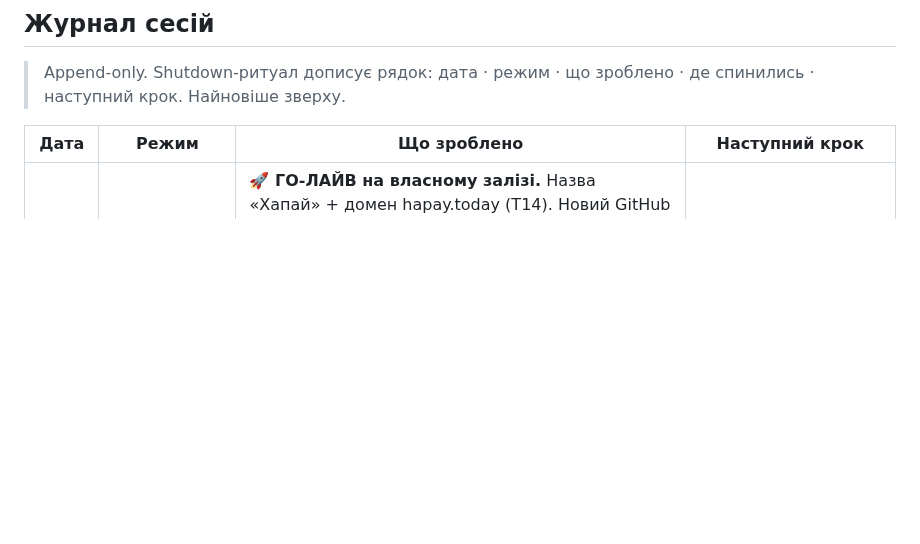
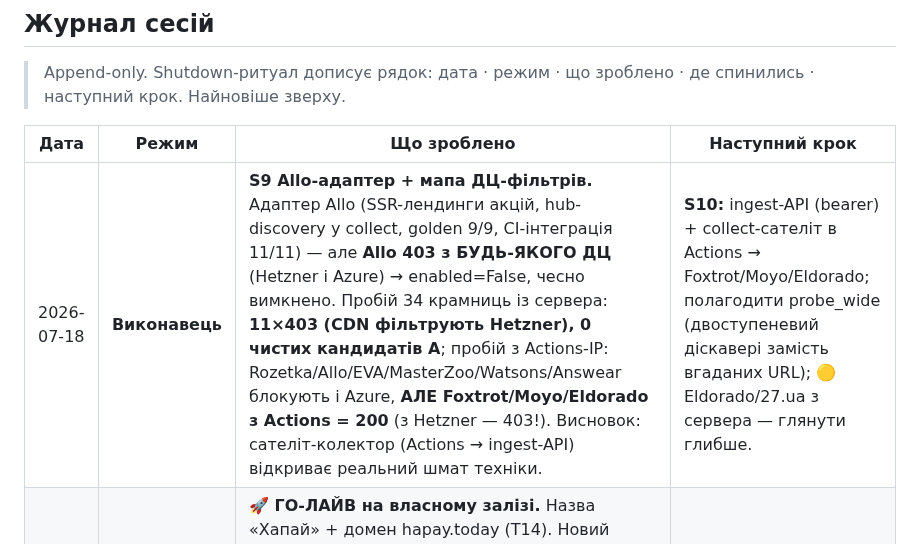
Before and after one commit to MainDevTools/hapay, a Markdown page: workflow/04-captain-log.md, the part around the change. Drawn GitHub-style; blank space fills up the shorter version.

Commit message:
канон: мапа ДЦ-фільтрів (Hetzner vs Azure) + вирок по сателіту
Co-Authored-By: Claude Opus 4.8 <noreply@anthropic.com>

```diff
--- a/workflow/04-captain-log.md
+++ b/workflow/04-captain-log.md
@@ -90,6 +90,7 @@
 
 | Дата | Режим | Що зроблено | Наступний крок |
 |---|---|---|---|
+| 2026-07-18 | **Виконавець** | **S9 Allo-адаптер + мапа ДЦ-фільтрів.** Адаптер Allo (SSR-лендинги акцій, hub-discovery у collect, golden 9/9, CI-інтеграція 11/11) — але **Allo 403 з БУДЬ-ЯКОГО ДЦ** (Hetzner і Azure) → enabled=False, чесно вимкнено. Пробій 34 крамниць із сервера: **11×403 (CDN фільтрують Hetzner), 0 чистих кандидатів A**; пробій з Actions-IP: Rozetka/Allo/EVA/MasterZoo/Watsons/Answear блокують і Azure, **АЛЕ Foxtrot/Moyo/Eldorado з Actions = 200** (з Hetzner — 403!). Висновок: сателіт-колектор (Actions → ingest-API) відкриває реальний шмат техніки. | **S10:** ingest-API (bearer) + collect-сателіт в Actions → Foxtrot/Moyo/Eldorado; полагодити probe_wide (двоступеневий діскавері замість вгаданих URL); 🟡 Eldorado/27.ua з сервера — глянути глибше. |
 | 2026-07-18 | **Виконавець** | **🚀 ГО-ЛАЙВ на власному залізі.** Назва «Хапай» + домен hapay.today (T14). Новий GitHub `MainDevTools/hapay` (публічний, повна історія). Hetzner CX23 → bare-metal (Docker відкинуто власником): Postgres 18 (PGDG, localhost-only) + venv/uvicorn + Caddy TLS + systemd-таймери collect/backup. Дорогою: postgres:18-том, /data-лог Caddy, dubious ownership, least-privilege env для Caddy — усе полагоджено. Перший збір: **379 позицій / 309 подій**, https://hapay.today/api/health = ok. | Адаптери електроніки + MPN-матчинг; 🧭 T14-суть; BACKUP_TARGET; юр-сторінки. |
 | 2026-07-17 | **Виконавець** | **UI-лоск Mini App** (`web/index.html`): центрована колонка 540px (десктоп), поліровані картки (фото+рамка, червоні «−%», кольорові бейджі з крапкою), skeleton-завантаження, стани порожньо/помилка з іконками, градієнт-графік із точками, grip+CTA у панелі історії, вивірені light/dark, escape+alt. Функціонал незмінний. Оператор схвалив на скріншотах. | Опційно: юніт-ціна грн/кг, лічильник позицій; деплой презентації; headless. |
 | 2026-07-16 | **Виконавець** | **Mini App: пошук + пагінація** — аудит-прогалина #3. `/api/discounts` +`q` (ILIKE §9.1); web: search-інпут (debounce) + «Показати ще» (append), `load(reset/append)`. test_api +3 (пошук/порожній/page=1) → read-API 13/13 проти PG18. **Усі 3 аудит-прогалини закрито.** | Опційно: деплой презентації (Fly/Render), ще покриття (headless), push-бот. Ядро+вітрина — feature-complete для MVP. |
```
